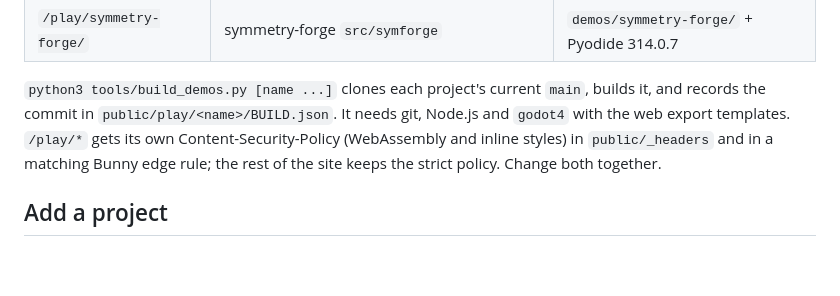
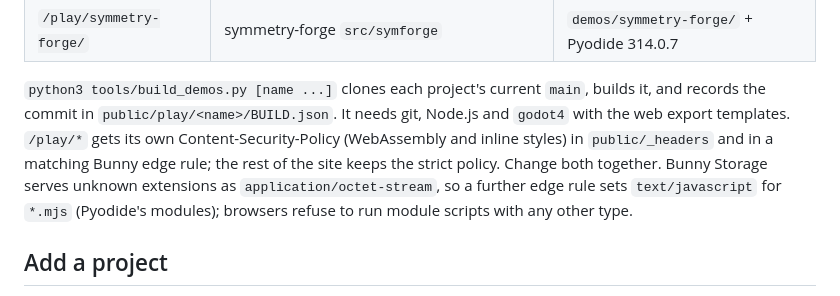
Before and after one commit to anthony-firn/evolvetech.dev, a Markdown page: README.md, the part around the change. Rendered like a GitHub page; blank space fills up the shorter version.

Commit message:
Document the Bunny content-type rule for JavaScript modules
Co-Authored-By: Claude Opus 5.5 <noreply@anthropic.com>

```diff
--- a/README.md
+++ b/README.md
@@ -80,6 +80,8 @@ To reproduce this hosting arrangement in another account, create a Netlify site,
 `public/play/<name>/BUILD.json`. It needs git, Node.js and `godot4` with the web export templates.
 `/play/*` gets its own Content-Security-Policy (WebAssembly and inline styles) in `public/_headers` and in a matching
 Bunny edge rule; the rest of the site keeps the strict policy. Change both together.
+Bunny Storage serves unknown extensions as `application/octet-stream`, so a further edge rule sets `text/javascript` for
+`*.mjs` (Pyodide's modules); browsers refuse to run module scripts with any other type.
 
 ## Add a project
 
```
